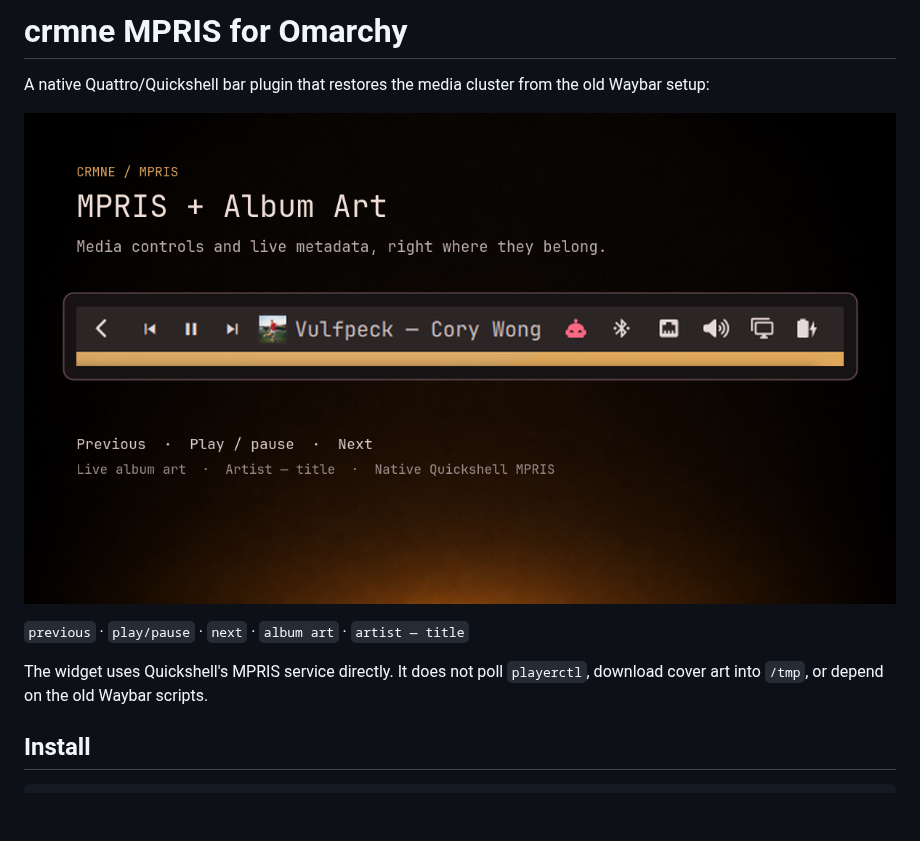
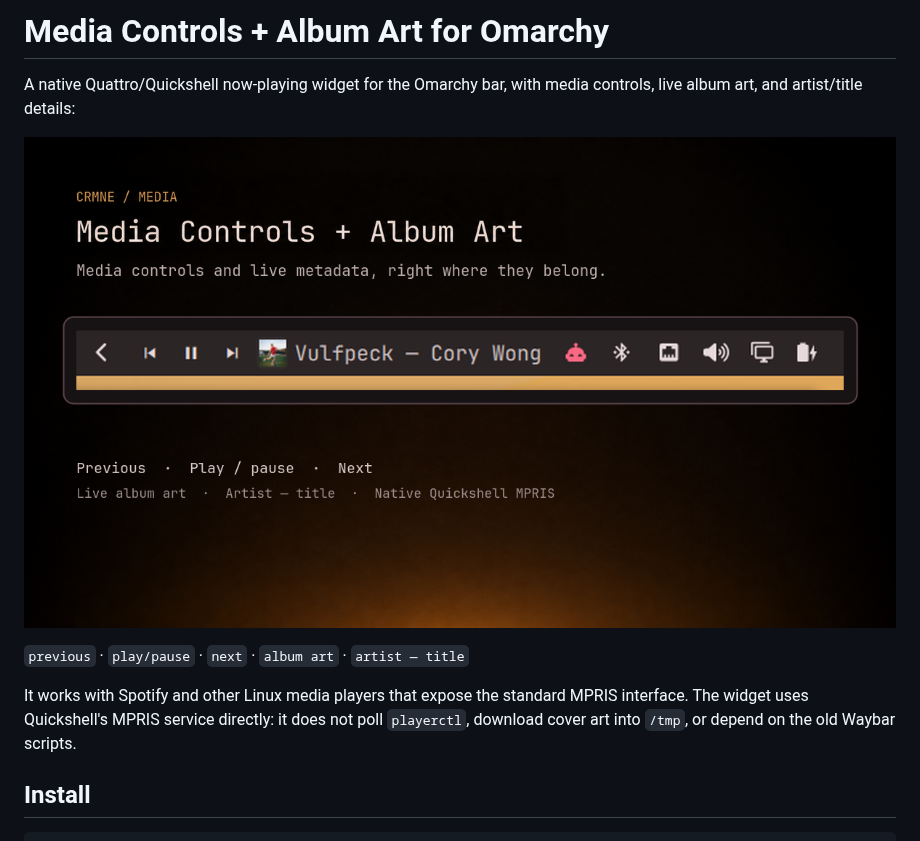
Before and after one commit to crmne/omarchy-mpris, a Markdown page: README.md, the part around one of its changes. Rendered like a GitHub page; pictures changed too: preview.png; blank space fills up the shorter version.

Commit message:
Rename plugin for media discovery

```diff
--- a/README.md
+++ b/README.md
@@ -1,5 +1,5 @@
-# crmne MPRIS for Omarchy
+# Media Controls + Album Art for Omarchy
 
-A native Quattro/Quickshell bar plugin that restores the media cluster from the
-old Waybar setup:
+A native Quattro/Quickshell now-playing widget for the Omarchy bar, with media
+controls, live album art, and artist/title details:
 
@@ -7,9 +7,10 @@ old Waybar setup:
 
 `previous` · `play/pause` · `next` · `album art` · `artist — title`
 
-The widget uses Quickshell's MPRIS service directly. It does not poll
-`playerctl`, download cover art into `/tmp`, or depend on the old Waybar
-scripts.
+It works with Spotify and other Linux media players that expose the standard
+MPRIS interface. The widget uses Quickshell's MPRIS service directly: it does
+not poll `playerctl`, download cover art into `/tmp`, or depend on the old
+Waybar scripts.
 
 ## Install
 
```
Also changed, not shown: other parts of README.md (+1 -1 lines), 1 other file.
